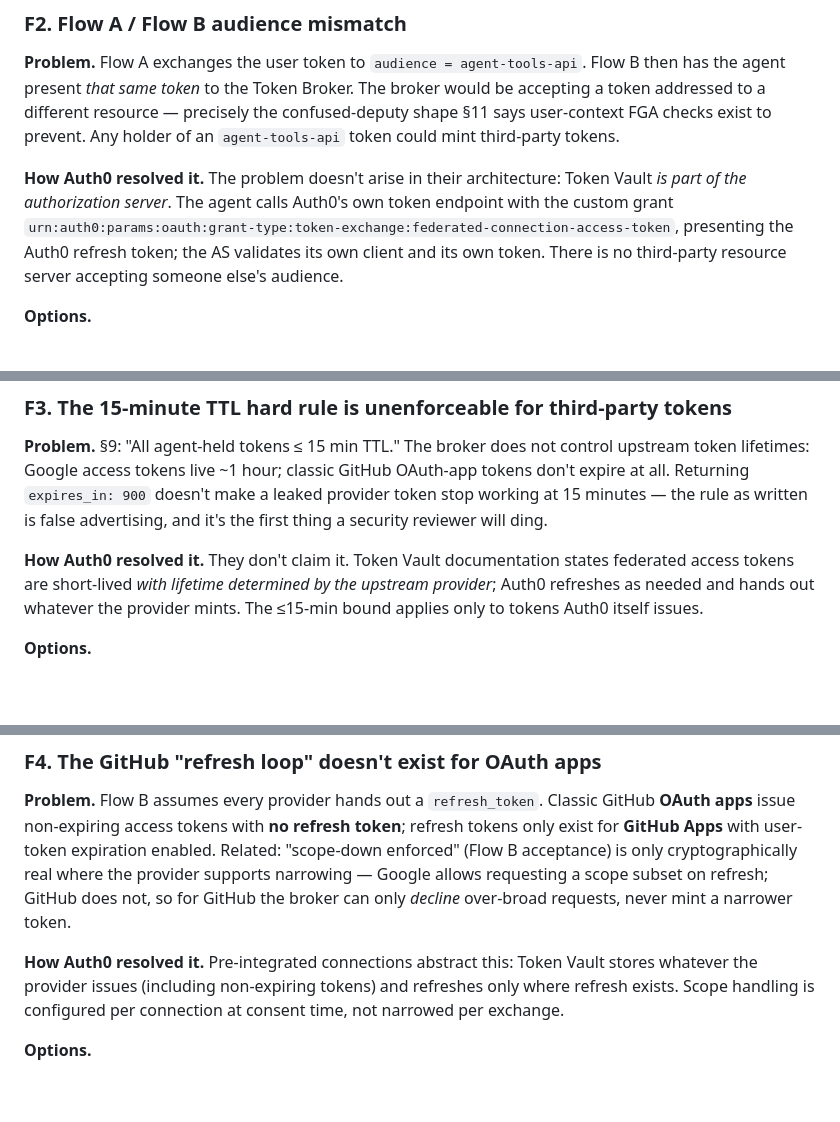
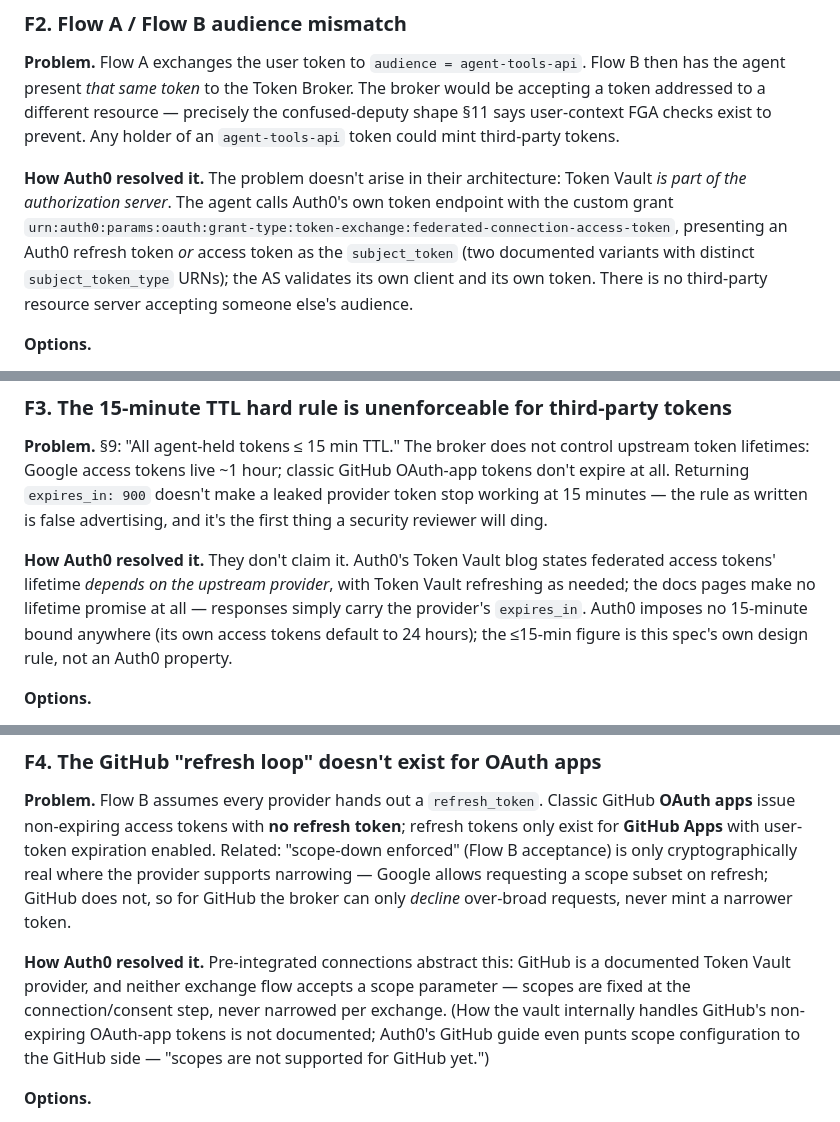
Before and after one commit to patrickdaj/prokura, a Markdown page: SPEC-REVIEW.md, 3 parts joined by grey strips. Drawn GitHub-style; blank space fills up the shorter version.

```diff
--- a/SPEC-REVIEW.md
+++ b/SPEC-REVIEW.md
@@ -54,7 +54,7 @@ This is self-referential — the tupleset `can_use` appears inside its own defin
 
 **Problem.** Flow A exchanges the user token to `audience = agent-tools-api`. Flow B then has the agent present *that same token* to the Token Broker. The broker would be accepting a token addressed to a different resource — precisely the confused-deputy shape §11 says user-context FGA checks exist to prevent. Any holder of an `agent-tools-api` token could mint third-party tokens.
 
-**How Auth0 resolved it.** The problem doesn't arise in their architecture: Token Vault *is part of the authorization server*. The agent calls Auth0's own token endpoint with the custom grant `urn:auth0:params:oauth:grant-type:token-exchange:federated-connection-access-token`, presenting the Auth0 refresh token; the AS validates its own client and its own token. There is no third-party resource server accepting someone else's audience.
+**How Auth0 resolved it.** The problem doesn't arise in their architecture: Token Vault *is part of the authorization server*. The agent calls Auth0's own token endpoint with the custom grant `urn:auth0:params:oauth:grant-type:token-exchange:federated-connection-access-token`, presenting an Auth0 refresh token *or* access token as the `subject_token` (two documented variants with distinct `subject_token_type` URNs); the AS validates its own client and its own token. There is no third-party resource server accepting someone else's audience.
 
 **Options.**
 
@@ -68,7 +68,7 @@ This is self-referential — the tupleset `can_use` appears inside its own defin
 
 **Problem.** §9: "All agent-held tokens ≤ 15 min TTL." The broker does not control upstream token lifetimes: Google access tokens live ~1 hour; classic GitHub OAuth-app tokens don't expire at all. Returning `expires_in: 900` doesn't make a leaked provider token stop working at 15 minutes — the rule as written is false advertising, and it's the first thing a security reviewer will ding.
 
-**How Auth0 resolved it.** They don't claim it. Token Vault documentation states federated access tokens are short-lived *with lifetime determined by the upstream provider*; Auth0 refreshes as needed and hands out whatever the provider mints. The ≤15-min bound applies only to tokens Auth0 itself issues.
+**How Auth0 resolved it.** They don't claim it. Auth0's Token Vault blog states federated access tokens' lifetime *depends on the upstream provider*, with Token Vault refreshing as needed; the docs pages make no lifetime promise at all — responses simply carry the provider's `expires_in`. Auth0 imposes no 15-minute bound anywhere (its own access tokens default to 24 hours); the ≤15-min figure is this spec's own design rule, not an Auth0 property.
 
 **Options.**
 
@@ -82,7 +82,7 @@ This is self-referential — the tupleset `can_use` appears inside its own defin
 
 **Problem.** Flow B assumes every provider hands out a `refresh_token`. Classic GitHub **OAuth apps** issue non-expiring access tokens with **no refresh token**; refresh tokens only exist for **GitHub Apps** with user-token expiration enabled. Related: "scope-down enforced" (Flow B acceptance) is only cryptographically real where the provider supports narrowing — Google allows requesting a scope subset on refresh; GitHub does not, so for GitHub the broker can only *decline* over-broad requests, never mint a narrower token.
 
-**How Auth0 resolved it.** Pre-integrated connections abstract this: Token Vault stores whatever the provider issues (including non-expiring tokens) and refreshes only where refresh exists. Scope handling is configured per connection at consent time, not narrowed per exchange.
+**How Auth0 resolved it.** Pre-integrated connections abstract this: GitHub is a documented Token Vault provider, and neither exchange flow accepts a scope parameter — scopes are fixed at the connection/consent step, never narrowed per exchange. (How the vault internally handles GitHub's non-expiring OAuth-app tokens is not documented; Auth0's GitHub guide even punts scope configuration to the GitHub side — "scopes are not supported for GitHub yet.")
 
 **Options.**
 
```
Also changed, not shown: other parts of SPEC-REVIEW.md (+12 -12 lines).
